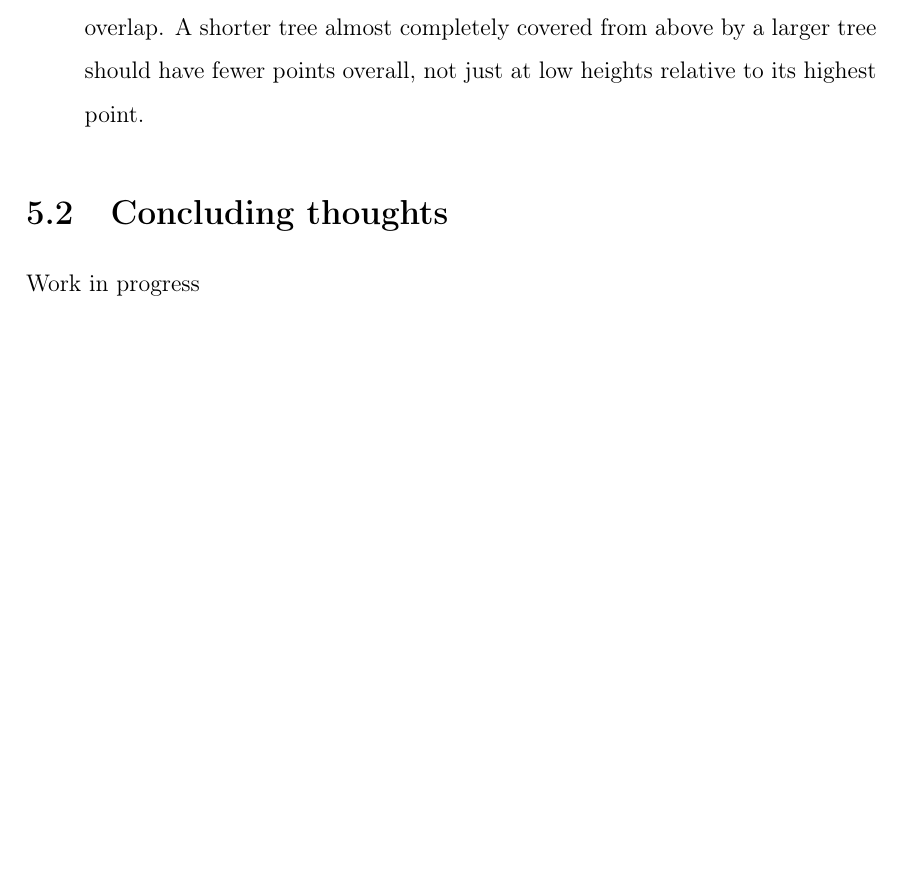
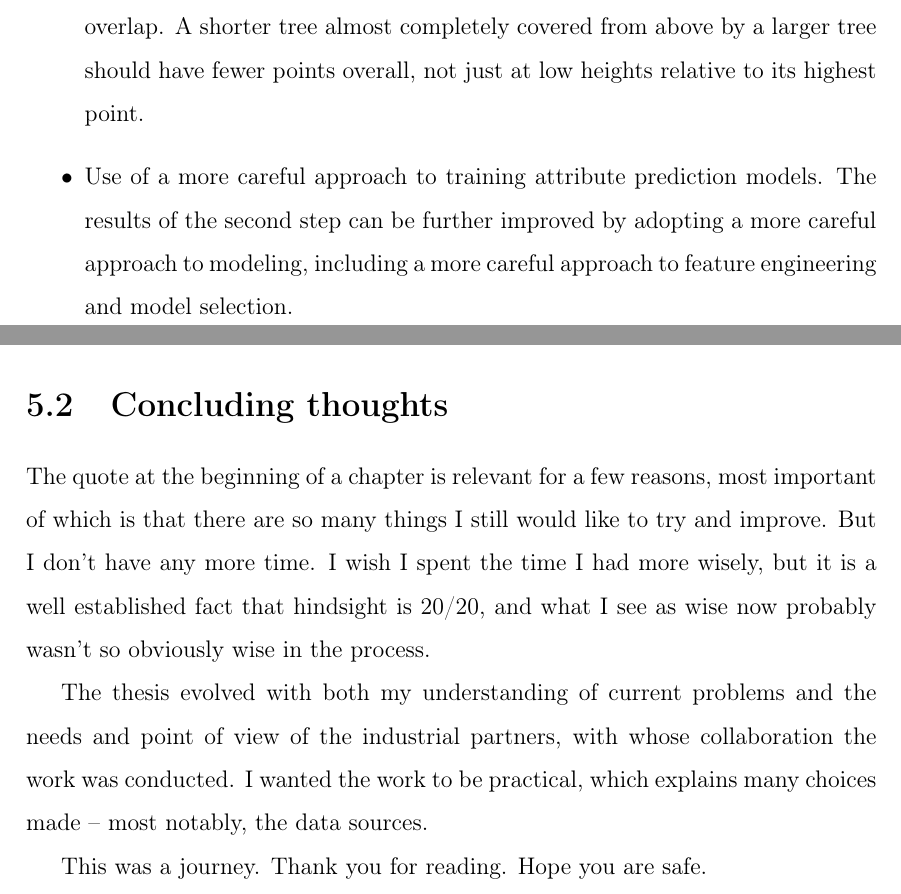
Before and after one commit to iod-ine/thesis, a LaTeX thesis (latex/main.tex, which reads latex/chapters/05_conclusion.tex): part of page 76 of 76 before the commit and two parts of pages 76 and 77 of 77 after it, the two joined at a grey line, cut so that both start at the same text, the shorter picture padded with empty space. Compiled offline with pdfLaTeX.

Commit message:
Update conclusion

```diff
--- a/latex/chapters/05_conclusion.tex
+++ b/latex/chapters/05_conclusion.tex
@@ -41,8 +50,20 @@ Some of the most important are as follows:
 \item Use of more sophisticated augmentations to make the synthetic forest patches look as close as possible to real forest patches.
   For example, the height-depended dropout can be improved to take into account canopy density and overlap.
   A shorter tree almost completely covered from above by a larger tree should have fewer points overall, not just at low heights relative to its highest point.
+\item Use of a more careful approach to training attribute prediction models.
+The results of the second step can be further improved by adopting a more careful approach to modeling, including a more careful approach to feature engineering and model selection.
+
 \end{itemize}
 
 \section{Concluding thoughts}
 
-Work in progress
+The quote at the beginning of a chapter is relevant for a few reasons, most important of which is that there are so many things I still would like to try and improve.
+But I don't have any more time.
+I wish I spent the time I had more wisely, but it is a well established fact that hindsight is 20/20, and what I see as wise now probably wasn't so obviously wise in the process.
+
+The thesis evolved with both my understanding of current problems and the needs and point of view of the industrial partners, with whose collaboration the work was conducted.
+I wanted the work to be practical, which explains many choices made – most notably, the data sources.
+
+This was a journey.
+Thank you for reading.
+Hope you are safe.
```
Also changed, not shown: latex/chapters/05_conclusion.tex (9 more changed lines).
